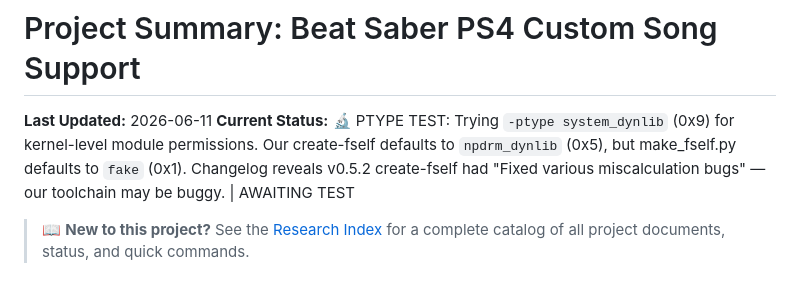
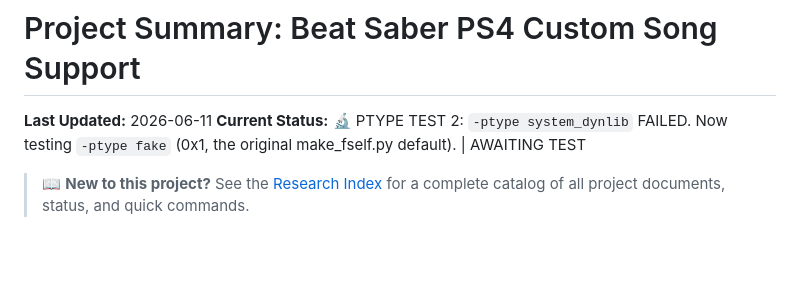
Before and after one commit to free5ty1e/BeatSaberPcCustomSongToPs4InstallConverter, a Markdown page: .agent/project_summary.md, the part around the change. GitHub-like rendering; blank space fills up the shorter version.

Commit message:
Deployed -ptype fake.

```diff
--- a/.agent/project_summary.md
+++ b/.agent/project_summary.md
@@ -1,6 +1,6 @@
 # Project Summary: Beat Saber PS4 Custom Song Support
 **Last Updated:** 2026-06-11
-**Current Status:** 🔬 PTYPE TEST: Trying `-ptype system_dynlib` (0x9) for kernel-level module permissions. Our create-fself defaults to `npdrm_dynlib` (0x5), but make_fself.py defaults to `fake` (0x1). Changelog reveals v0.5.2 create-fself had "Fixed various miscalculation bugs" — our toolchain may be buggy. | AWAITING TEST
+**Current Status:** 🔬 PTYPE TEST 2: `-ptype system_dynlib` FAILED. Now testing `-ptype fake` (0x1, the original make_fself.py default). | AWAITING TEST
 
 > 📖 **New to this project?** See the [Research Index](../.ai_memory/RESEARCH_INDEX.md) for a complete catalog of all project documents, status, and quick commands.
 
```
